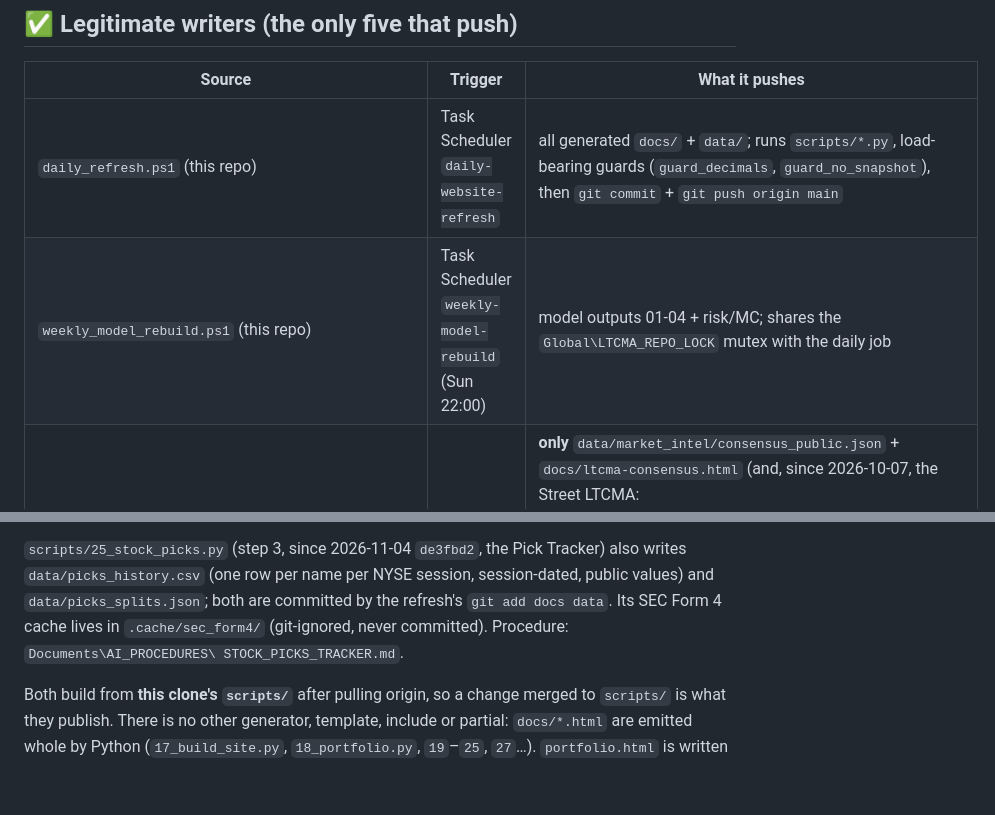
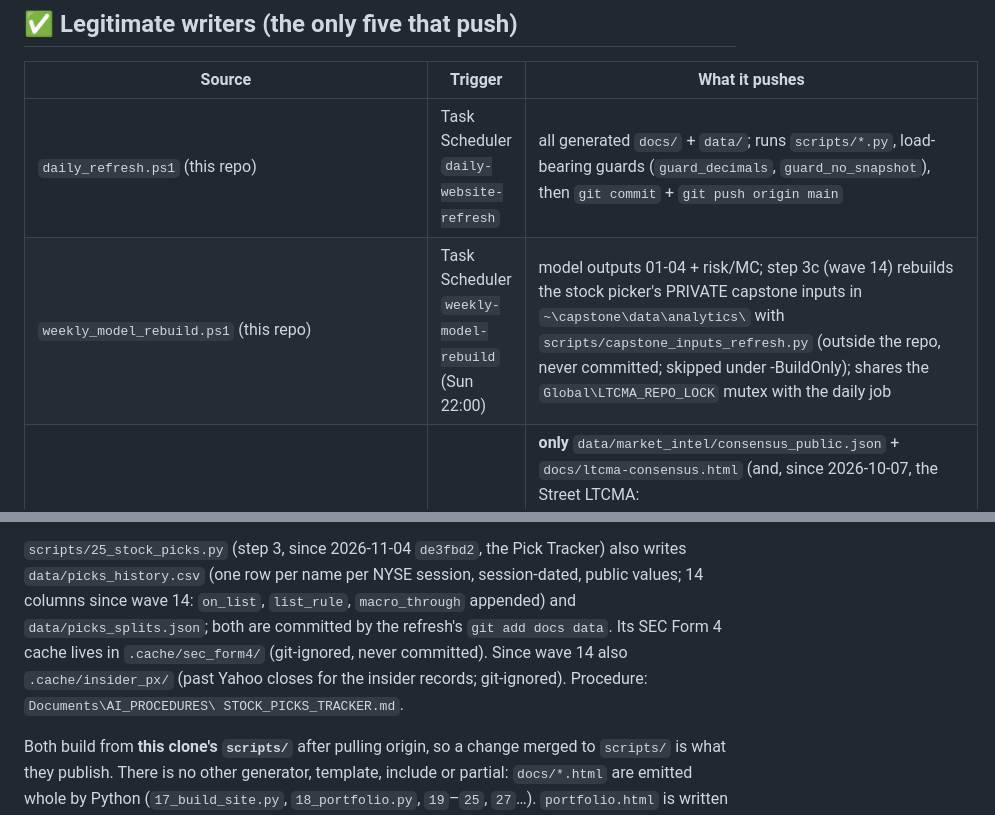
Before and after one commit to DuiArte/ltcma, a Markdown page: AI_PROCEDURES/WEBSITE_PUSH_SOURCES.md, 2 parts joined by grey strips. GitHub-like rendering; blank space fills up the shorter version.

Commit message:
docs(push-sources): wave 14 - weekly step 3c capstone inputs, picks_history 14 columns, .cache/insider_px
weekly_model_rebuild.ps1 step 3c (4db0f91) rebuilds the stock picker's private capstone inputs outside the
repo (never committed); data/picks_history.csv gains on_list, list_rule, macro_through; the insider records
cache past Yahoo closes in git-ignored .cache/insider_px/.

Co-Authored-By: Claude Opus 5.5 <noreply@anthropic.com>

```diff
--- a/AI_PROCEDURES/WEBSITE_PUSH_SOURCES.md
+++ b/AI_PROCEDURES/WEBSITE_PUSH_SOURCES.md
@@ -11,7 +11,7 @@ job, script or clone that writes here, check this list — and add yourself to i
 | Source | Trigger | What it pushes |
 |---|---|---|
 | `daily_refresh.ps1` (this repo) | Task Scheduler `daily-website-refresh` | all generated `docs/` + `data/`; runs `scripts/*.py`, load-bearing guards (`guard_decimals`, `guard_no_snapshot`), then `git commit` + `git push origin main` |
-| `weekly_model_rebuild.ps1` (this repo) | Task Scheduler `weekly-model-rebuild` (Sun 22:00) | model outputs 01-04 + risk/MC; shares the `Global\LTCMA_REPO_LOCK` mutex with the daily job |
+| `weekly_model_rebuild.ps1` (this repo) | Task Scheduler `weekly-model-rebuild` (Sun 22:00) | model outputs 01-04 + risk/MC; step 3c (wave 14) rebuilds the stock picker's PRIVATE capstone inputs in `~\capstone\data\analytics\` with `scripts/capstone_inputs_refresh.py` (outside the repo, never committed; skipped under -BuildOnly); shares the `Global\LTCMA_REPO_LOCK` mutex with the daily job |
 | `C:\Users\carlo\Scripts\market_intel_monthly.ps1` (Market Intel Track A, added 2026-10-07) | Task Scheduler `market-intel-monthly` (day 1, 07:00) | **only** `data/market_intel/consensus_public.json` + `docs/ltcma-consensus.html` (and, since 2026-10-07, the Street LTCMA: `data/market_intel/street_ltcma_{public,editions}.json`, `docs/street-ltcma.html`, `docs/street-ltcma/street_ltcma_<date>_<hash>.{csv,xlsx}` downloadable editions — **held** since the C-20261007-02 take-down, `street.hold` in `config_a.yaml`), via `git commit --only` on those of its paths that exist, under the same `Global\LTCMA_REPO_LOCK` mutex, after `git pull --ff-only`. The daily refresh re-renders the same page from the same JSON (`scripts/30_market_intel.py`, render-only), so both writers emit the same bytes for a given JSON. Builds privately in `Documents\Market_Intel` first. Docs: `Documents\AI_PROCEDURES\MARKET_INTEL_SPEC.md`, `MARKET_INTEL_MONTHLY.md`. |
 | `C:\Users\carlo\Scripts\market_intel_weekly.ps1` (Market Intel Track B, added 2026-10-22) | Task Scheduler `market-intel-weekly` (Mon 08:00) | **only** `data/market_intel/congress_public.json` + `docs/congressional-activity.html` (House PTRs from the Clerk), `git commit --only`, under the lock, after `git pull --ff-only`. Docs: `MARKET_INTEL_WEEKLY.md` |
 | `C:\Users\carlo\Scripts\market_intel_daily.ps1` (Fed path, added 2026-10-22) | Task Scheduler `market-intel-daily` (Mon-Fri 16:45) | **only** `data/market_intel/fed_path_public.json` + `docs/ltcma-consensus.html` (same generator as the daily refresh, so the same bytes), `git commit --only`, under the lock. Publish failure = alert, never fails its collectors |
@@ -26,9 +26,11 @@ workspaces the hub names and writes no parameters, engine code or trade tapes; h
 skips, leaving the committed files, wherever the private code or the network is missing).
 
 `scripts/25_stock_picks.py` (step 3, since 2026-11-04 `de3fbd2`, the Pick Tracker) also writes
-`data/picks_history.csv` (one row per name per NYSE session, session-dated, public values) and
+`data/picks_history.csv` (one row per name per NYSE session, session-dated, public values; 14 columns since
+wave 14: `on_list`, `list_rule`, `macro_through` appended) and
 `data/picks_splits.json`; both are committed by the refresh's `git add docs data`. Its SEC Form 4 cache
-lives in `.cache/sec_form4/` (git-ignored, never committed). Procedure: `Documents\AI_PROCEDURES\
+lives in `.cache/sec_form4/` (git-ignored, never committed). Since wave 14 also `.cache/insider_px/` (past
+Yahoo closes for the insider records; git-ignored). Procedure: `Documents\AI_PROCEDURES\
 STOCK_PICKS_TRACKER.md`.
 
 Both build from **this clone's `scripts/`** after pulling origin, so a change merged to
```
